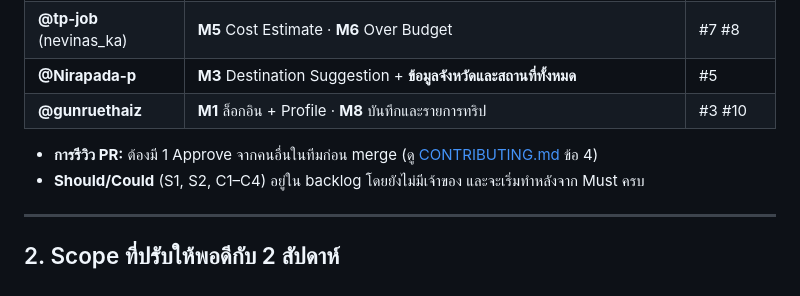
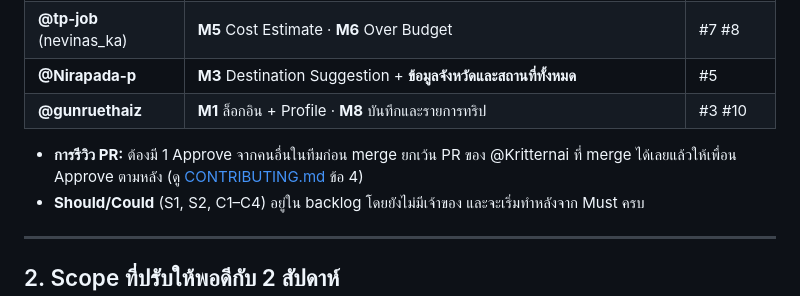
Before and after one commit to VAYA-App/VAYA-App, a Markdown page: docs/SPRINT-2W.md, the part around the change. Rendered like a GitHub page.

```diff
--- a/docs/SPRINT-2W.md
+++ b/docs/SPRINT-2W.md
@@ -15,7 +15,7 @@
 | **@Nirapada-p** | **M3** Destination Suggestion + **ข้อมูลจังหวัดและสถานที่ทั้งหมด** | #5 |
 | **@gunruethaiz** | **M1** ล็อกอิน + Profile · **M8** บันทึกและรายการทริป | #3 #10 |
 
-- **การรีวิว PR:** ต้องมี 1 Approve จากคนอื่นในทีมก่อน merge (ดู [CONTRIBUTING.md](../CONTRIBUTING.md) ข้อ 4)
+- **การรีวิว PR:** ต้องมี 1 Approve จากคนอื่นในทีมก่อน merge ยกเว้น PR ของ @Kritternai ที่ merge ได้เลยแล้วให้เพื่อน Approve ตามหลัง (ดู [CONTRIBUTING.md](../CONTRIBUTING.md) ข้อ 4)
 - **Should/Could** (S1, S2, C1–C4) อยู่ใน backlog โดยยังไม่มีเจ้าของ และจะเริ่มทำหลังจาก Must ครบ
 
 ---
```
Also changed, not shown: CONTRIBUTING.md (+1 -0 lines).
